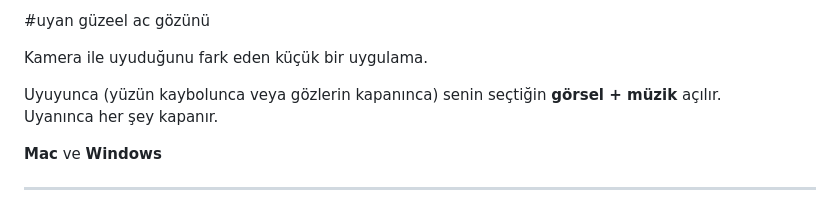
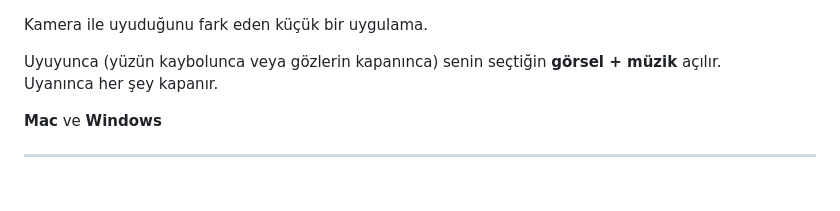
Before and after one commit to eisenheiim/uyan-guzel-ac-gozunu, a Markdown page: README.md, the part around the change. GitHub-like rendering.

```diff
--- a/README.md
+++ b/README.md
@@ -1,4 +1,5 @@
-#uyan güzeel ac gözünü
+
+
 
 Kamera ile uyuduğunu fark eden küçük bir uygulama.
 
```
